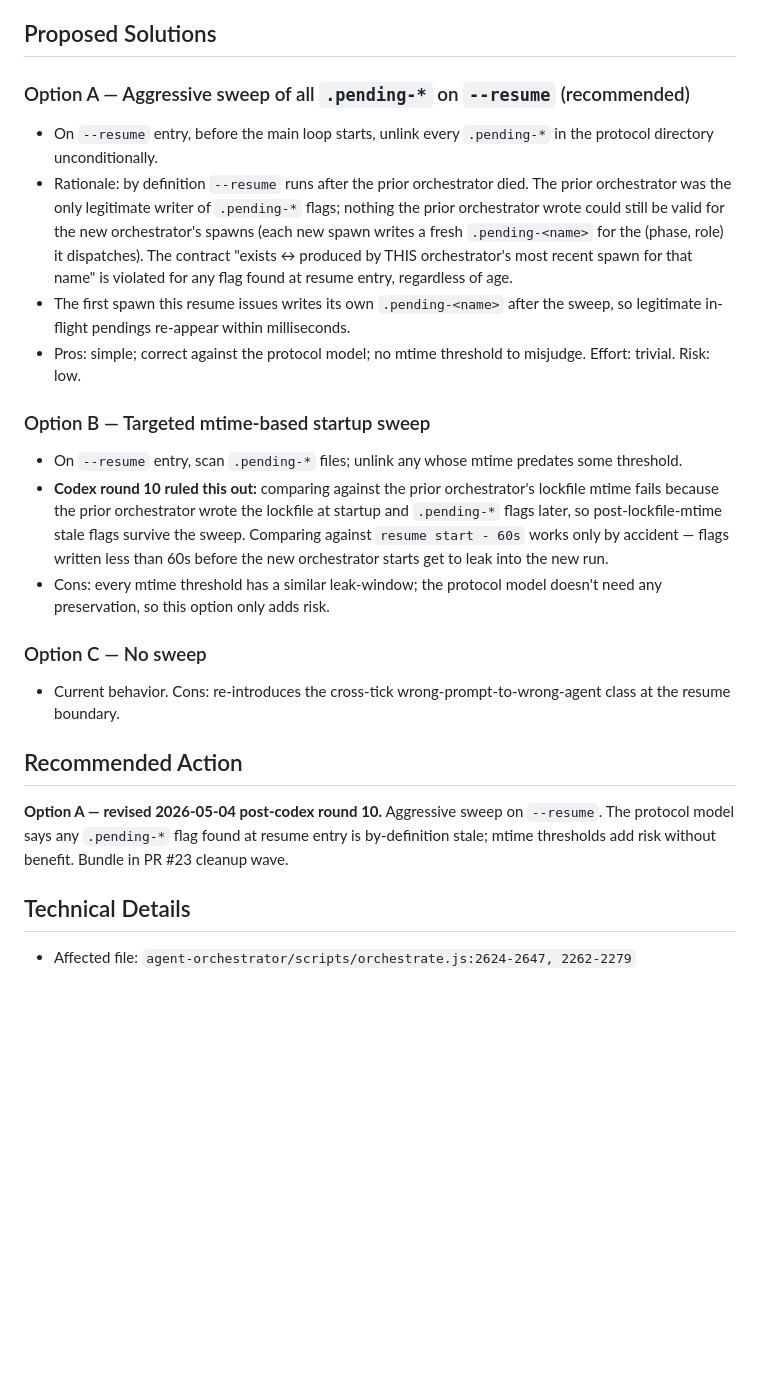
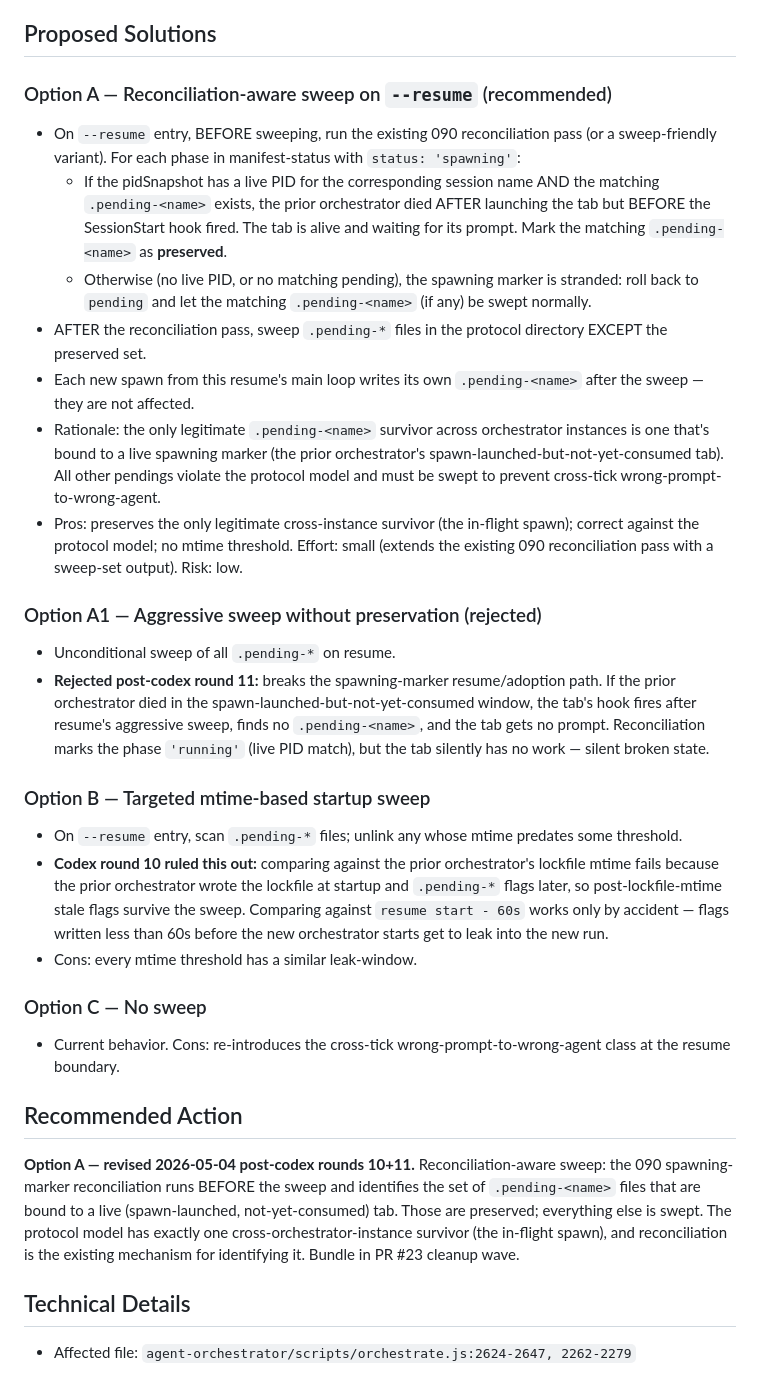
Before and after one commit to newton20/agent-orchestration, a Markdown page: docs/todos/105-ready-p2-resume-no-sweep-stale-pending-flags.md, the part around one of its changes. Rendered like a GitHub page; blank space fills up the shorter version.

Commit message:
docs(triage): round 11 codex fix — 105 reconciliation-aware sweep
Codex round 11 returned 1 P2: aggressive sweep on --resume removes
the .pending-<name> for a tab that the prior orchestrator launched
but whose SessionStart hook hadn't fired yet. The tab adopts via 090
reconciliation as 'running' but silently has no prompt.

Fix: reconciliation-aware sweep. Run 090's spawning-marker
reconciliation BEFORE the sweep; any .pending-<name> bound to a live
'spawning' marker (live PID + matching pending) is preserved.
Everything else is swept. Protocol model has exactly one legitimate
cross-instance survivor (the in-flight spawn) and reconciliation is
the existing mechanism for identifying it.

Co-authored-by: REDMOND\dunliu <dunliu@microsoft.com>
Co-authored-by: Claude Opus 4.7 (1M context) <noreply@anthropic.com>

```diff
--- a/docs/todos/105-ready-p2-resume-no-sweep-stale-pending-flags.md
+++ b/docs/todos/105-ready-p2-resume-no-sweep-stale-pending-flags.md
@@ -19,23 +19,30 @@ At `agent-orchestrator/scripts/orchestrate.js:2624-2647, 2262-2279`, the `--resu
 
 ## Proposed Solutions
 
-### Option A — Aggressive sweep of all `.pending-*` on `--resume` (recommended)
-- On `--resume` entry, before the main loop starts, unlink every `.pending-*` in the protocol directory unconditionally.
-- Rationale: by definition `--resume` runs after the prior orchestrator died. The prior orchestrator was the only legitimate writer of `.pending-*` flags; nothing the prior orchestrator wrote could still be valid for the new orchestrator's spawns (each new spawn writes a fresh `.pending-<name>` for the (phase, role) it dispatches). The contract "exists ↔ produced by THIS orchestrator's most recent spawn for that name" is violated for any flag found at resume entry, regardless of age.
-- The first spawn this resume issues writes its own `.pending-<name>` after the sweep, so legitimate in-flight pendings re-appear within milliseconds.
-- Pros: simple; correct against the protocol model; no mtime threshold to misjudge. Effort: trivial. Risk: low.
+### Option A — Reconciliation-aware sweep on `--resume` (recommended)
+- On `--resume` entry, BEFORE sweeping, run the existing 090 reconciliation pass (or a sweep-friendly variant). For each phase in manifest-status with `status: 'spawning'`:
+  - If the pidSnapshot has a live PID for the corresponding session name AND the matching `.pending-<name>` exists, the prior orchestrator died AFTER launching the tab but BEFORE the SessionStart hook fired. The tab is alive and waiting for its prompt. Mark the matching `.pending-<name>` as **preserved**.
+  - Otherwise (no live PID, or no matching pending), the spawning marker is stranded: roll back to `pending` and let the matching `.pending-<name>` (if any) be swept normally.
+- AFTER the reconciliation pass, sweep `.pending-*` files in the protocol directory EXCEPT the preserved set.
+- Each new spawn from this resume's main loop writes its own `.pending-<name>` after the sweep — they are not affected.
+- Rationale: the only legitimate `.pending-<name>` survivor across orchestrator instances is one that's bound to a live spawning marker (the prior orchestrator's spawn-launched-but-not-yet-consumed tab). All other pendings violate the protocol model and must be swept to prevent cross-tick wrong-prompt-to-wrong-agent.
+- Pros: preserves the only legitimate cross-instance survivor (the in-flight spawn); correct against the protocol model; no mtime threshold. Effort: small (extends the existing 090 reconciliation pass with a sweep-set output). Risk: low.
+
+### Option A1 — Aggressive sweep without preservation (rejected)
+- Unconditional sweep of all `.pending-*` on resume.
+- **Rejected post-codex round 11:** breaks the spawning-marker resume/adoption path. If the prior orchestrator died in the spawn-launched-but-not-yet-consumed window, the tab's hook fires after resume's aggressive sweep, finds no `.pending-<name>`, and the tab gets no prompt. Reconciliation marks the phase `'running'` (live PID match), but the tab silently has no work — silent broken state.
 
 ### Option B — Targeted mtime-based startup sweep
 - On `--resume` entry, scan `.pending-*` files; unlink any whose mtime predates some threshold.
 - **Codex round 10 ruled this out:** comparing against the prior orchestrator's lockfile mtime fails because the prior orchestrator wrote the lockfile at startup and `.pending-*` flags later, so post-lockfile-mtime stale flags survive the sweep. Comparing against `resume start - 60s` works only by accident — flags written less than 60s before the new orchestrator starts get to leak into the new run.
-- Cons: every mtime threshold has a similar leak-window; the protocol model doesn't need any preservation, so this option only adds risk.
+- Cons: every mtime threshold has a similar leak-window.
 
 ### Option C — No sweep
 - Current behavior. Cons: re-introduces the cross-tick wrong-prompt-to-wrong-agent class at the resume boundary.
 
 ## Recommended Action
 
-**Option A — revised 2026-05-04 post-codex round 10.** Aggressive sweep on `--resume`. The protocol model says any `.pending-*` flag found at resume entry is by-definition stale; mtime thresholds add risk without benefit. Bundle in PR #23 cleanup wave.
+**Option A — revised 2026-05-04 post-codex rounds 10+11.** Reconciliation-aware sweep: the 090 spawning-marker reconciliation runs BEFORE the sweep and identifies the set of `.pending-<name>` files that are bound to a live (spawn-launched, not-yet-consumed) tab. Those are preserved; everything else is swept. The protocol model has exactly one cross-orchestrator-instance survivor (the in-flight spawn), and reconciliation is the existing mechanism for identifying it. Bundle in PR #23 cleanup wave.
 
 ## Technical Details
 
```
Also changed, not shown: other parts of docs/todos/105-ready-p2-resume-no-sweep-stale-pending-flags.md (+8 -5 lines).
